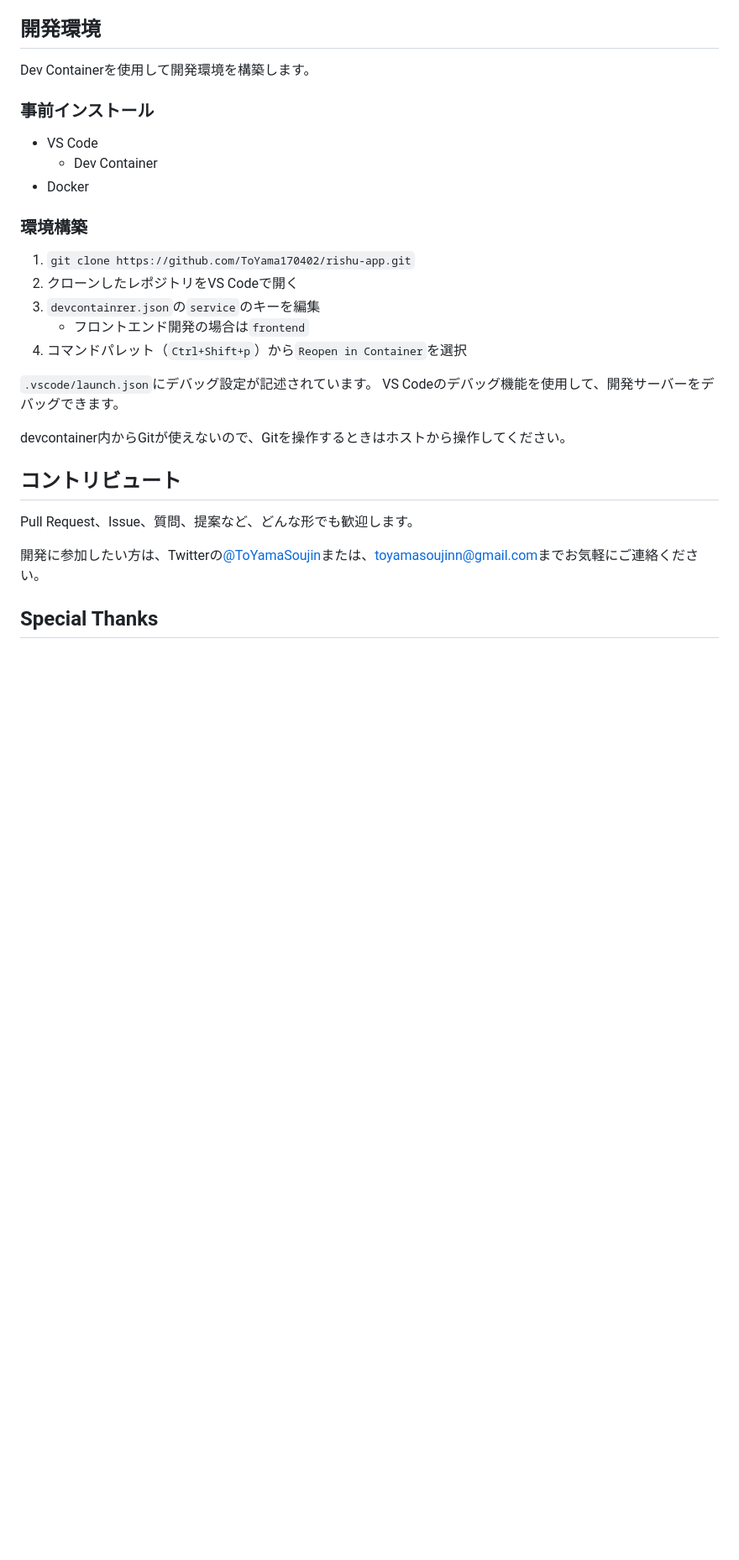
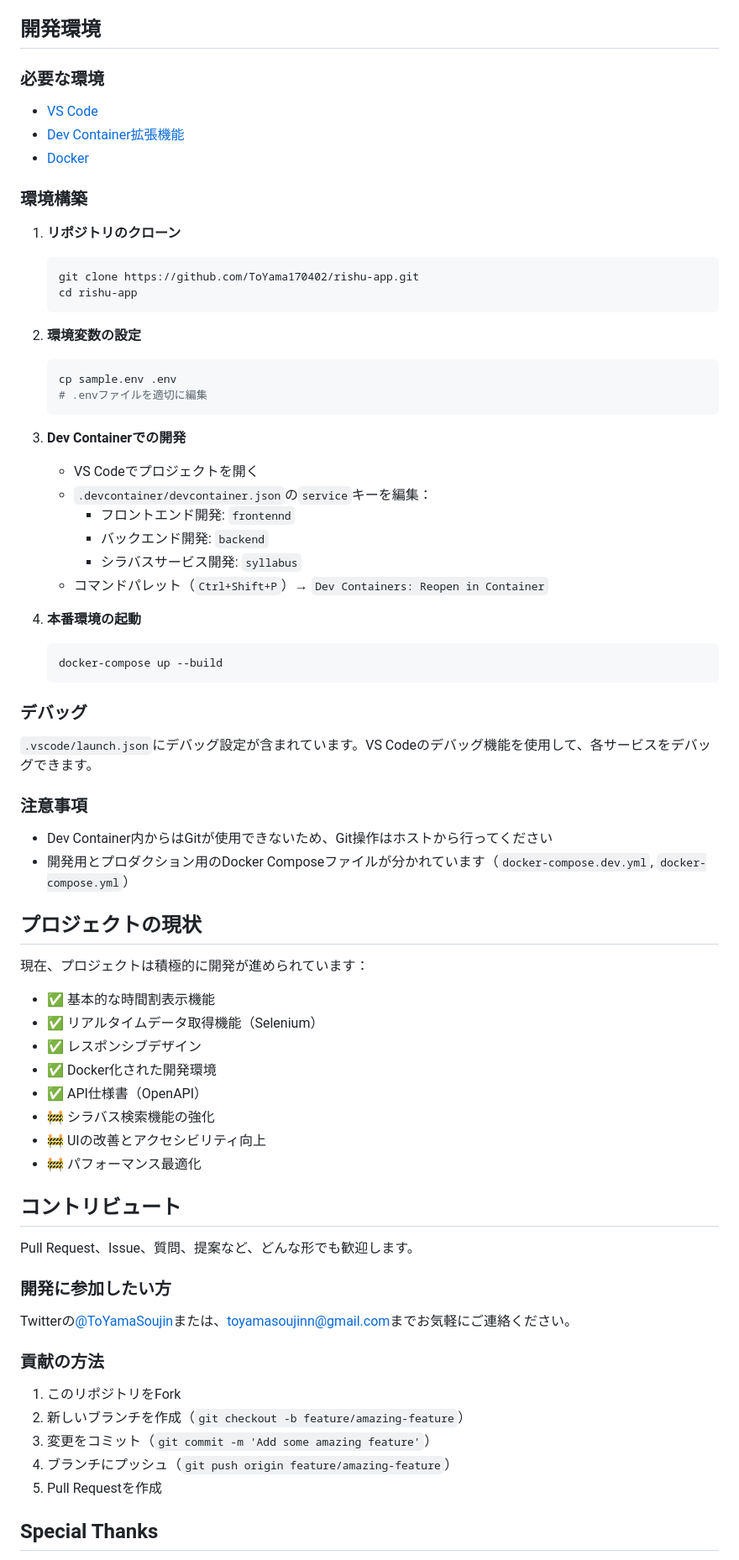
Before and after one commit to ToYama170402/rishu-app, a Markdown page: readme.md, the part around one of its changes. Shown at 84% size. Drawn GitHub-style; blank space fills up the shorter version.

Commit message:
Update README.md to reflect current project architecture and features
Co-authored-by: ToYama170402 <100946113+ToYama170402@users.noreply.github.com>

````diff
--- a/readme.md
+++ b/readme.md
@@ -36,32 +87,71 @@ Inspired by [kurisyushien.org](https://kurisyushien.org)
 
 ## 開発環境
 
-Dev Containerを使用して開発環境を構築します。
-
-### 事前インストール
-
-- VS Code
-  - Dev Container
-- Docker
+### 必要な環境
+- [VS Code](https://code.visualstudio.com/)
+- [Dev Container拡張機能](https://marketplace.visualstudio.com/items?itemName=ms-vscode-remote.remote-containers)
+- [Docker](https://www.docker.com/)
 
 ### 環境構築
 
-1. `git clone https://github.com/ToYama170402/rishu-app.git`
-2. クローンしたレポジトリをVS Codeで開く
-3. `devcontainrer.json`の`service`のキーを編集
-   - フロントエンド開発の場合は`frontend`
-4. コマンドパレット（`Ctrl+Shift+p`）から`Reopen in Container`を選択
+1. **リポジトリのクローン**
+   ```bash
+   git clone https://github.com/ToYama170402/rishu-app.git
+   cd rishu-app
+   ```
 
-`.vscode/launch.json`にデバッグ設定が記述されています。
-VS Codeのデバッグ機能を使用して、開発サーバーをデバッグできます。
+2. **環境変数の設定**
+   ```bash
+   cp sample.env .env
+   # .envファイルを適切に編集
+   ```
 
-devcontainer内からGitが使えないので、Gitを操作するときはホストから操作してください。
+3. **Dev Containerでの開発**
+   - VS Codeでプロジェクトを開く
+   - `.devcontainer/devcontainer.json`の`service`キーを編集：
+     - フロントエンド開発: `frontennd`
+     - バックエンド開発: `backend`
+     - シラバスサービス開発: `syllabus`
+   - コマンドパレット（`Ctrl+Shift+P`）→ `Dev Containers: Reopen in Container`
+
+4. **本番環境の起動**
+   ```bash
+   docker-compose up --build
+   ```
+
+### デバッグ
+`.vscode/launch.json`にデバッグ設定が含まれています。VS Codeのデバッグ機能を使用して、各サービスをデバッグできます。
+
+### 注意事項
+- Dev Container内からはGitが使用できないため、Git操作はホストから行ってください
+- 開発用とプロダクション用のDocker Composeファイルが分かれています（`docker-compose.dev.yml`, `docker-compose.yml`）
+
+## プロジェクトの現状
+
+現在、プロジェクトは積極的に開発が進められています：
+
+- ✅ 基本的な時間割表示機能
+- ✅ リアルタイムデータ取得機能（Selenium）
+- ✅ レスポンシブデザイン
+- ✅ Docker化された開発環境
+- ✅ API仕様書（OpenAPI）
+- 🚧 シラバス検索機能の強化
+- 🚧 UIの改善とアクセシビリティ向上
+- 🚧 パフォーマンス最適化
 
 ## コントリビュート
 
 Pull Request、Issue、質問、提案など、どんな形でも歓迎します。
 
-開発に参加したい方は、Twitterの[@ToYamaSoujin](https://x.com/ToYamaSoujin)または、[toyamasoujinn@gmail.com](toyamasoujinn@gmail.com)までお気軽にご連絡ください。
+### 開発に参加したい方
+Twitterの[@ToYamaSoujin](https://x.com/ToYamaSoujin)または、[toyamasoujinn@gmail.com](mailto:toyamasoujinn@gmail.com)までお気軽にご連絡ください。
+
+### 貢献の方法
+1. このリポジトリをFork
+2. 新しいブランチを作成（`git checkout -b feature/amazing-feature`）
+3. 変更をコミット（`git commit -m 'Add some amazing feature'`）
+4. ブランチにプッシュ（`git push origin feature/amazing-feature`）
+5. Pull Requestを作成
 
 ## Special Thanks
 
````
Also changed, not shown: other parts of readme.md (+64 -13 lines).
